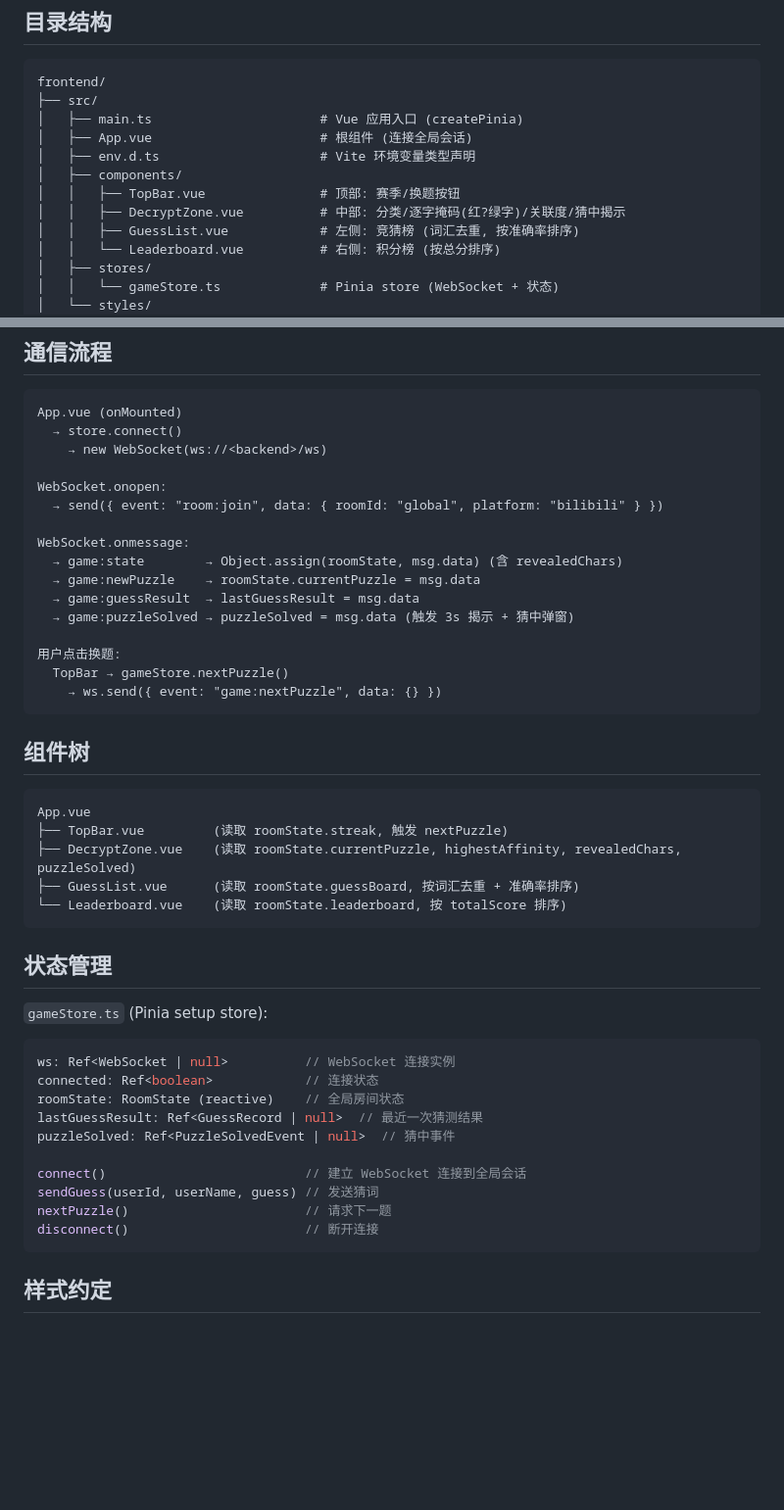
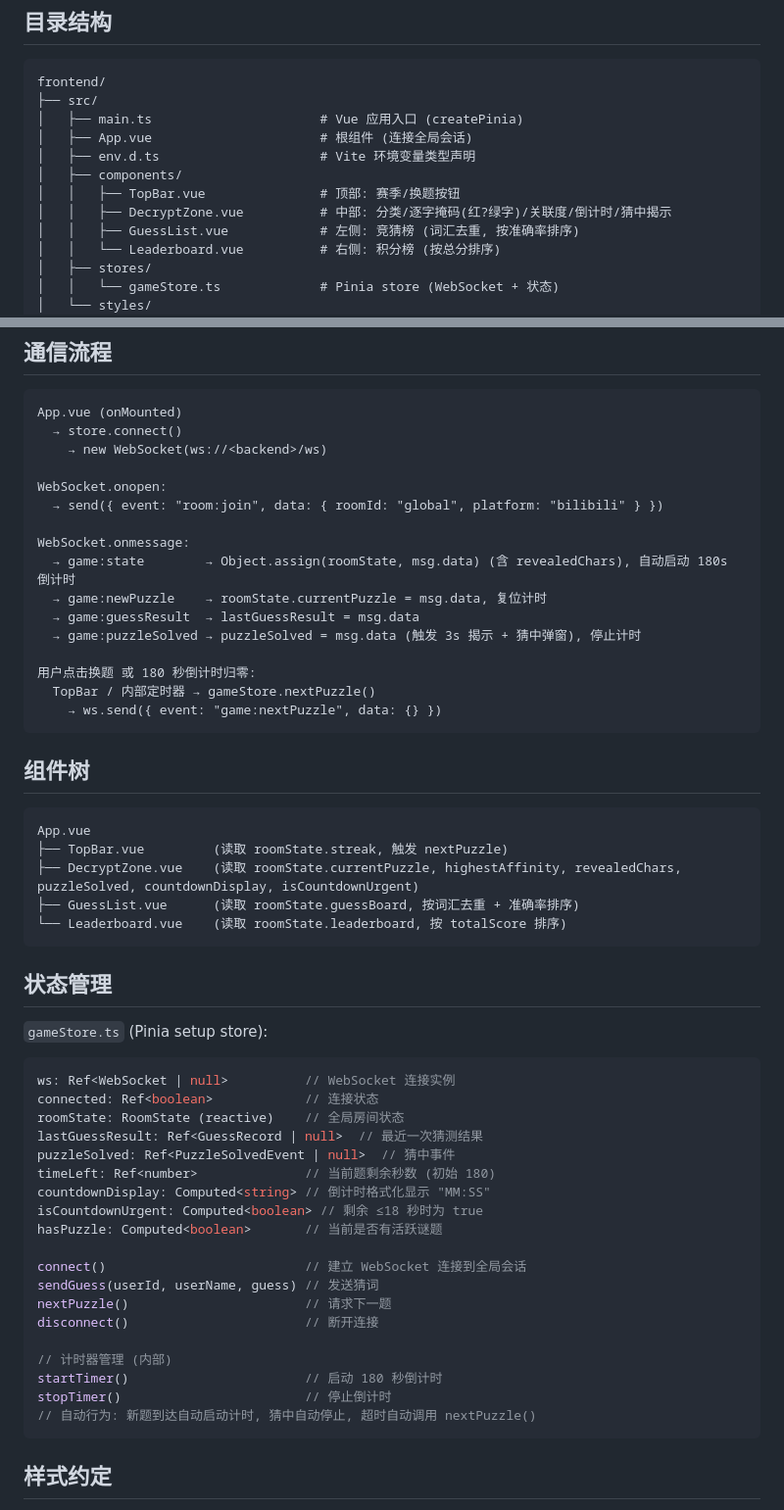
Before and after one commit to PlutoKeating/Project.WordToFlush, a Markdown page: frontend/docs/ARCHITECTURE.md, 2 parts joined by grey strips. Shown at 98% size. GitHub-like rendering; blank space fills up the shorter version.

Commit message:
docs: 更新文档反映180秒倒计时超时自动换题功能
- README.md: 核心玩法新增第8条超时规则, 界面布局图插入倒计时行, 数据流补充超时换题路径
- docs/ARCHITECTURE.md: 前端层补充倒计时/超时自动换题特性
- frontend/docs/ARCHITECTURE.md: DecryptZone 描述加入倒计时, 组件树补充读取字段, 状态管理文档新增 timeLeft/countdownDisplay/isCountdownUrgent/hasPuzzle 及 startTimer/stopTimer 方法

````diff
--- a/frontend/docs/ARCHITECTURE.md
+++ b/frontend/docs/ARCHITECTURE.md
@@ -10,7 +10,7 @@ frontend/
 │   ├── env.d.ts                     # Vite 环境变量类型声明
 │   ├── components/
 │   │   ├── TopBar.vue               # 顶部: 赛季/换题按钮
-│   │   ├── DecryptZone.vue          # 中部: 分类/逐字掩码(红?绿字)/关联度/猜中揭示
+│   │   ├── DecryptZone.vue          # 中部: 分类/逐字掩码(红?绿字)/关联度/倒计时/猜中揭示
 │   │   ├── GuessList.vue            # 左侧: 竞猜榜 (词汇去重, 按准确率排序)
 │   │   └── Leaderboard.vue          # 右侧: 积分榜 (按总分排序)
 │   ├── stores/
@@ -39,13 +39,13 @@ WebSocket.onopen:
   → send({ event: "room:join", data: { roomId: "global", platform: "bilibili" } })
 
 WebSocket.onmessage:
-  → game:state        → Object.assign(roomState, msg.data) (含 revealedChars)
-  → game:newPuzzle    → roomState.currentPuzzle = msg.data
+  → game:state        → Object.assign(roomState, msg.data) (含 revealedChars), 自动启动 180s 倒计时
+  → game:newPuzzle    → roomState.currentPuzzle = msg.data, 复位计时
   → game:guessResult  → lastGuessResult = msg.data
-  → game:puzzleSolved → puzzleSolved = msg.data (触发 3s 揭示 + 猜中弹窗)
+  → game:puzzleSolved → puzzleSolved = msg.data (触发 3s 揭示 + 猜中弹窗), 停止计时
 
-用户点击换题:
-  TopBar → gameStore.nextPuzzle()
+用户点击换题 或 180 秒倒计时归零:
+  TopBar / 内部定时器 → gameStore.nextPuzzle()
     → ws.send({ event: "game:nextPuzzle", data: {} })
 ```
 
@@ -54,7 +54,7 @@ WebSocket.onmessage:
 ```text
 App.vue
 ├── TopBar.vue         (读取 roomState.streak, 触发 nextPuzzle)
-├── DecryptZone.vue    (读取 roomState.currentPuzzle, highestAffinity, revealedChars, puzzleSolved)
+├── DecryptZone.vue    (读取 roomState.currentPuzzle, highestAffinity, revealedChars, puzzleSolved, countdownDisplay, isCountdownUrgent)
 ├── GuessList.vue      (读取 roomState.guessBoard, 按词汇去重 + 准确率排序)
 └── Leaderboard.vue    (读取 roomState.leaderboard, 按 totalScore 排序)
 ```
@@ -69,11 +69,20 @@ connected: Ref<boolean>            // 连接状态
 roomState: RoomState (reactive)    // 全局房间状态
 lastGuessResult: Ref<GuessRecord | null>  // 最近一次猜测结果
 puzzleSolved: Ref<PuzzleSolvedEvent | null>  // 猜中事件
+timeLeft: Ref<number>              // 当前题剩余秒数 (初始 180)
+countdownDisplay: Computed<string> // 倒计时格式化显示 "MM:SS"
+isCountdownUrgent: Computed<boolean> // 剩余 ≤18 秒时为 true
+hasPuzzle: Computed<boolean>       // 当前是否有活跃谜题
 
 connect()                          // 建立 WebSocket 连接到全局会话
 sendGuess(userId, userName, guess) // 发送猜词
 nextPuzzle()                       // 请求下一题
 disconnect()                       // 断开连接
+
+// 计时器管理 (内部)
+startTimer()                       // 启动 180 秒倒计时
+stopTimer()                        // 停止倒计时
+// 自动行为: 新题到达自动启动计时, 猜中自动停止, 超时自动调用 nextPuzzle()
 ```
 
 ## 样式约定
````
Also changed, not shown: README.md (+3 -0 lines), docs/ARCHITECTURE.md (+1 -0 lines).
